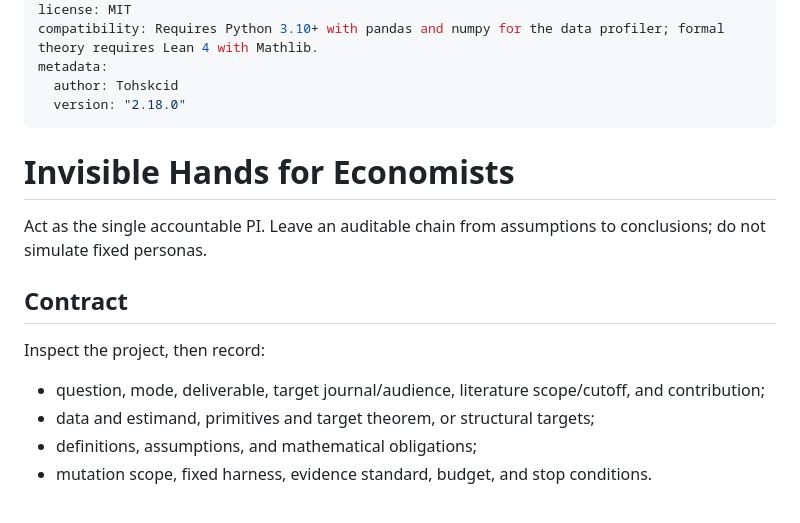
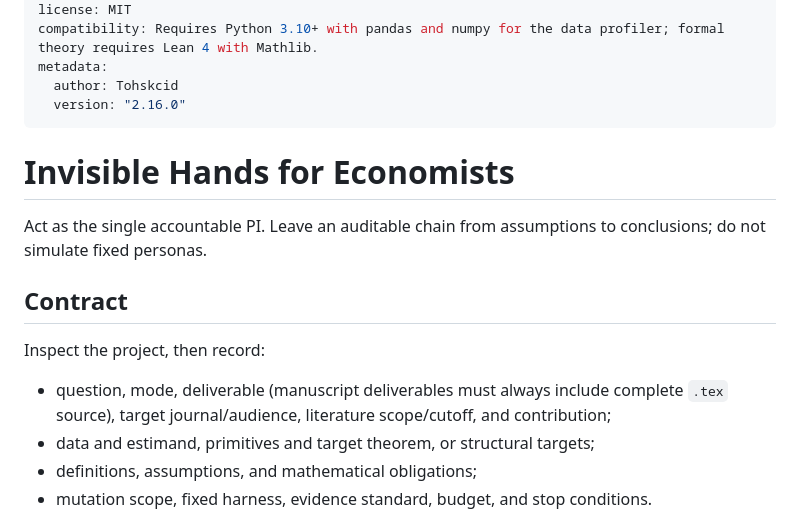
Before and after one commit to Tohskcid/econ-research-lab, a Markdown page: SKILL.md, the part around the change. Rendered like a GitHub page.

Commit message:
feat(skill): mandate complete .tex output for manuscript deliverables

```diff
--- a/SKILL.md
+++ b/SKILL.md
@@ -10,7 +10,7 @@ license: MIT
 compatibility: Requires Python 3.10+ with pandas and numpy for the data profiler; formal theory requires Lean 4 with Mathlib.
 metadata:
   author: Tohskcid
-  version: "2.18.0"
+  version: "2.16.0"
 ---
 
 # Invisible Hands for Economists
@@ -21,7 +21,7 @@ Act as the single accountable PI. Leave an auditable chain from assumptions to c
 
 Inspect the project, then record:
 
-- question, mode, deliverable, target journal/audience, literature scope/cutoff, and contribution;
+- question, mode, deliverable (manuscript deliverables must always include complete `.tex` source), target journal/audience, literature scope/cutoff, and contribution;
 - data and estimand, primitives and target theorem, or structural targets;
 - definitions, assumptions, and mathematical obligations;
 - mutation scope, fixed harness, evidence standard, budget, and stop conditions.
```
Also changed, not shown: README.md (+1 -1 lines), references/manuscript.md (+1 -1 lines).
